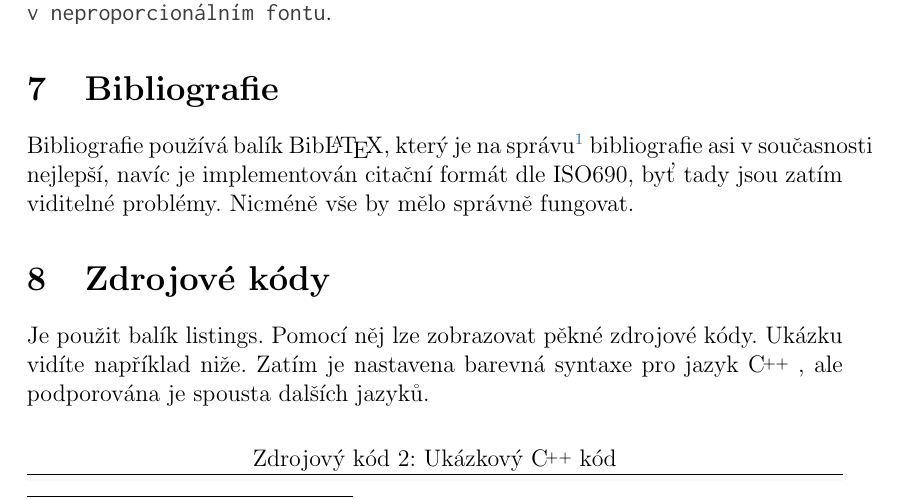
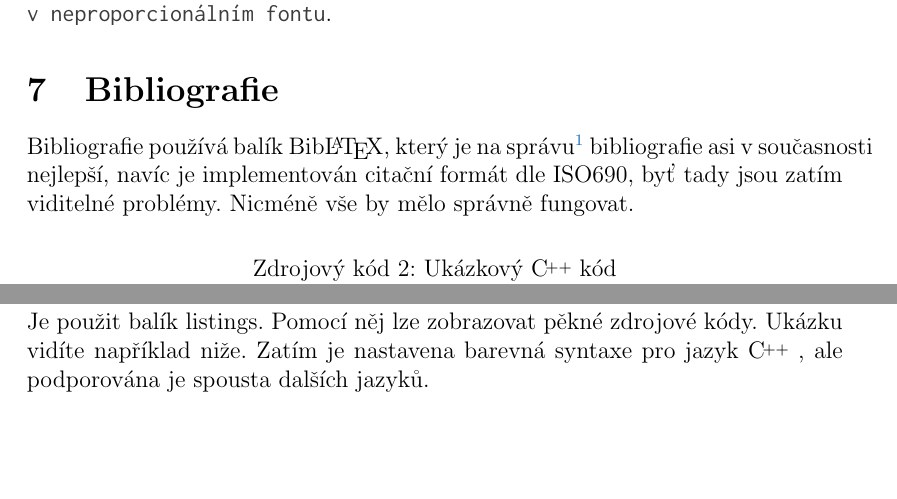
Before and after one commit to martinrotter/kistyles, a LaTeX thesis (updiplomex.tex, which reads updiplomex.sty): part of page 12 of 18 before the commit and two parts of pages 11 and 12 of 18 after it, the two joined at a grey line, cut so that both start at the same text, the shorter picture padded with empty space. Compiled offline with pdfLaTeX.

```diff
--- a/updiplomex.sty
+++ b/updiplomex.sty
@@ -103,6 +103,16 @@
 \renewcommand{\nomname}{\up@abbrevtitle}
 \newcommand{\upabbrev}[2]{\nomenclature{#1}{#2}}
 \renewcommand{\nomlabel}[1]{\bfseries#1}
+\def\upprintabbrevlist{
+\hypertarget{up:abbrev}{}
+\bookmark[
+ rellevel=0,
+ keeplevel,
+ dest=up:abbrev
+]{\up@abbrevtitle}
+\printnomenclature
+\clearpage
+}
 } {
 \relax
 }
@@ -271,7 +281,9 @@
 \begin{otherlanguage}{#1}
 } {
 \end{otherlanguage}
-\egroup}
+\egroup
+\clearpage
+}
 
 %%%%%%%%%%%%%%%%%%%%%%%%%%%%%%%
 %% titlepage heading
@@ -445,19 +457,8 @@
 } {
 \relax
 }
-\ifthenelse{\boolean{up@abbreviations}} {
-\printnomenclature
-\ifthenelse{\boolean{up@joinlists}} {
-\relax
-} {
 \clearpage
 }
-} {
-\relax
-}
-\clearpage
-}
-
 
 %%%%%%%%%%%%%%%%%%%%%%%%%%%%%%%
 %% toc+lists implementation
--- a/updiplomex.tex
+++ b/updiplomex.tex
@@ -164,15 +164,15 @@
 \end{center}
 \end{table}
 
-
-\section{Zdrojové kódy}
-Je použit balík listings. Pomocí něj lze zobrazovat pěkné zdrojové kódy. Ukázku vidíte například niže. Zatím je nastavena barevná syntaxe pro jazyk \cpp, ale podporována je spousta dalších jazyků.
-
 \begin{upcode}{Ukázkový \cpp kód}{code:cpp}{[GNU]C++}
 int main(int argc, char *argv[]) {
 	return 0;
 }
 \end{upcode}
+
+\section{Zdrojové kódy}
+Je použit balík listings. Pomocí něj lze zobrazovat pěkné zdrojové kódy. Ukázku vidíte například niže. Zatím je nastavena barevná syntaxe pro jazyk \cpp, ale podporována je spousta dalších jazyků.
+
 
 % tiskne český závěr práce
 \begin{upconclusions}[czech]
```
Also changed, not shown: updiplomex.pdf, updiplomex.tex (4 more changed lines).
